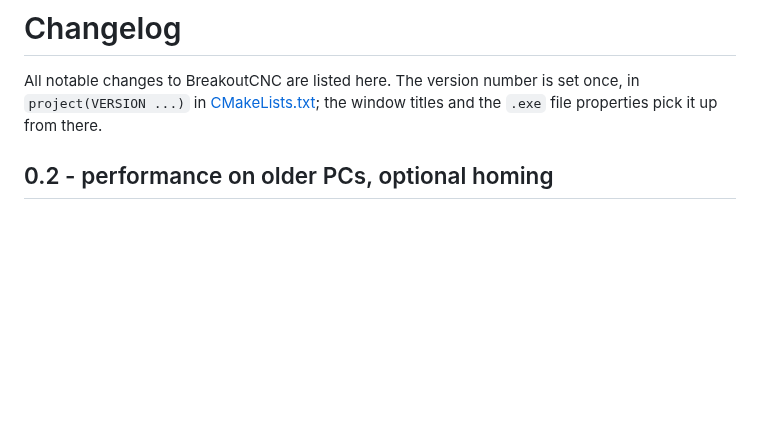
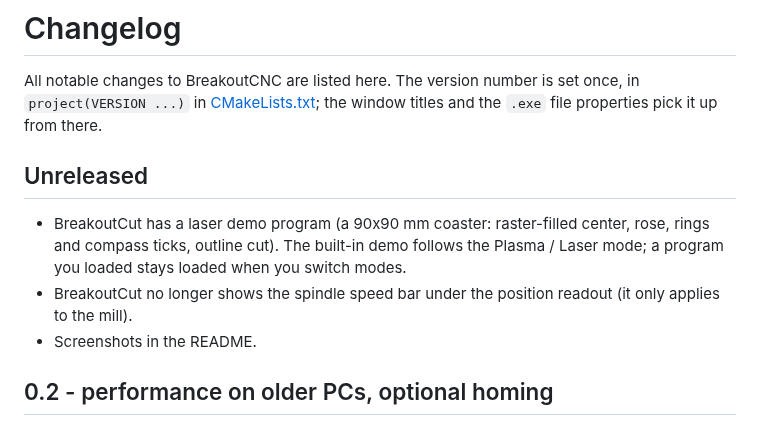
Before and after one commit to rolanddd-hu/BreakoutCNC, a Markdown page: CHANGELOG.md, the part around the change. GitHub-like rendering; blank space fills up the shorter version.

```diff
--- a/CHANGELOG.md
+++ b/CHANGELOG.md
@@ -2,6 +2,14 @@
 
 All notable changes to BreakoutCNC are listed here. The version number is set once, in `project(VERSION ...)` in
 [CMakeLists.txt](CMakeLists.txt); the window titles and the `.exe` file properties pick it up from there.
+
+## Unreleased
+
+- BreakoutCut has a laser demo program (a 90x90 mm coaster: raster-filled center, rose, rings and compass
+  ticks, outline cut). The built-in demo follows the Plasma / Laser mode; a program you loaded stays loaded when
+  you switch modes.
+- BreakoutCut no longer shows the spindle speed bar under the position readout (it only applies to the mill).
+- Screenshots in the README.
 
 ## 0.2 - performance on older PCs, optional homing
 
```
Also changed, not shown: README.md (+23 -0 lines), docs/images/breakoutcut_laser.png (added), docs/images/breakoutcut_plasma.png (added), docs/images/breakoutmill_job.png (added), docs/images/breakoutmill_tool_change.png (added), 5 other files.
